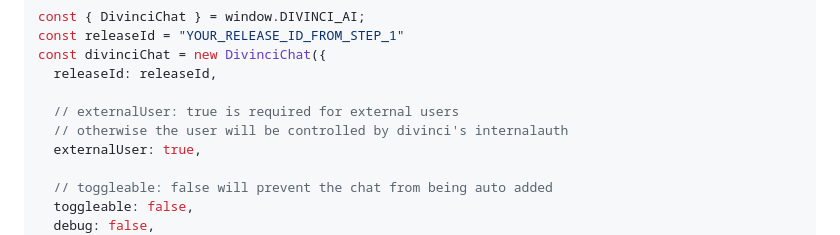
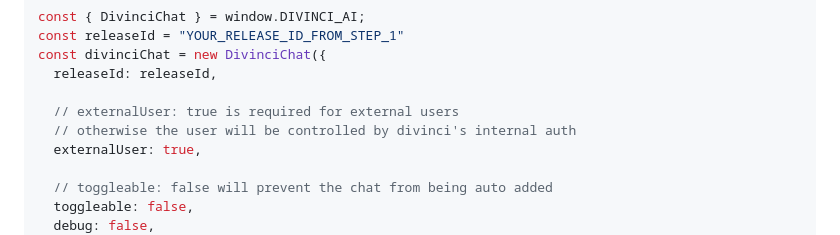
Before and after one commit to Divinci-AI/Examples, a Markdown page: embed/HowToEmbed.md, the part around the change. Rendered like a GitHub page.

Commit message:
Fix: missing space between "internal" and "auth"

```diff
--- a/embed/HowToEmbed.md
+++ b/embed/HowToEmbed.md
@@ -83,7 +83,7 @@ const divinciChat = new DivinciChat({
   releaseId: releaseId,
 
   // externalUser: true is required for external users
-  // otherwise the user will be controlled by divinci's internalauth
+  // otherwise the user will be controlled by divinci's internal auth
   externalUser: true,
 
   // toggleable: false will prevent the chat from being auto added
```
